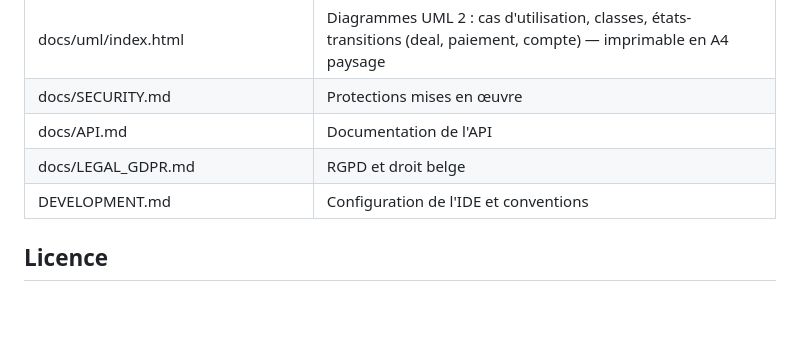
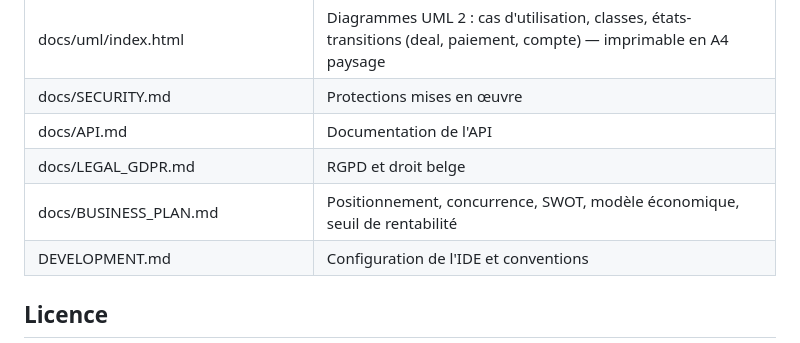
Before and after one commit to chenanisd-cyber/DealTrack, a Markdown page: README.md, the part around the change. GitHub-like rendering; blank space fills up the shorter version.

```diff
--- a/README.md
+++ b/README.md
@@ -388,6 +388,7 @@ Le détail figure dans `database/DATA_DICTIONARY.md` (régénéré par `make dic
 | docs/SECURITY.md | Protections mises en œuvre |
 | docs/API.md | Documentation de l'API |
 | docs/LEGAL_GDPR.md | RGPD et droit belge |
+| docs/BUSINESS_PLAN.md | Positionnement, concurrence, SWOT, modèle économique, seuil de rentabilité |
 | DEVELOPMENT.md | Configuration de l'IDE et conventions |
 
 ## Licence
```
Also changed, not shown: docs/BUSINESS_PLAN.md (added, +235 -0 lines), docs/LEGAL_GDPR.md (+22 -6 lines).
